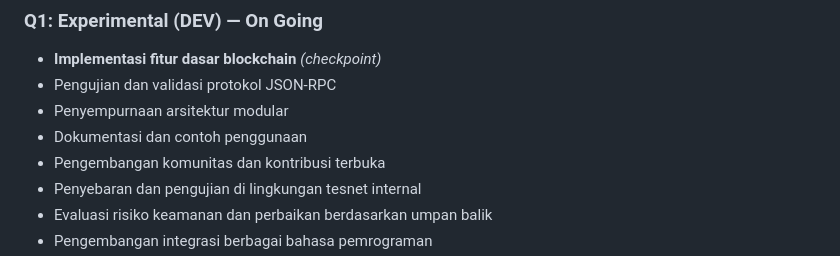
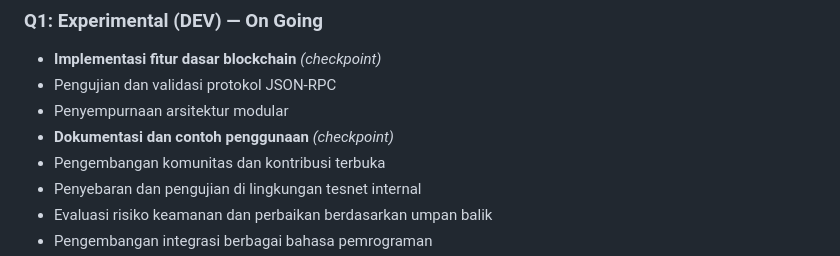
Before and after one commit to WarceuProject/Open-wChain, a Markdown page: README.md, the part around the change. GitHub-like rendering.

Commit message:
Fix documentation bullet point formatting

```diff
--- a/README.md
+++ b/README.md
@@ -16,7 +16,7 @@ Dirancang sejak awal sebagai alat bantu uji coba dan pembelajaran, OwCN bertujua
 - **Implementasi fitur dasar blockchain** *(checkpoint)*
 - Pengujian dan validasi protokol JSON-RPC
 - Penyempurnaan arsitektur modular
-- Dokumentasi dan contoh penggunaan
+- **Dokumentasi dan contoh penggunaan**  *(checkpoint)*
 - Pengembangan komunitas dan kontribusi terbuka
 - Penyebaran dan pengujian di lingkungan tesnet internal
 - Evaluasi risiko keamanan dan perbaikan berdasarkan umpan balik
```
